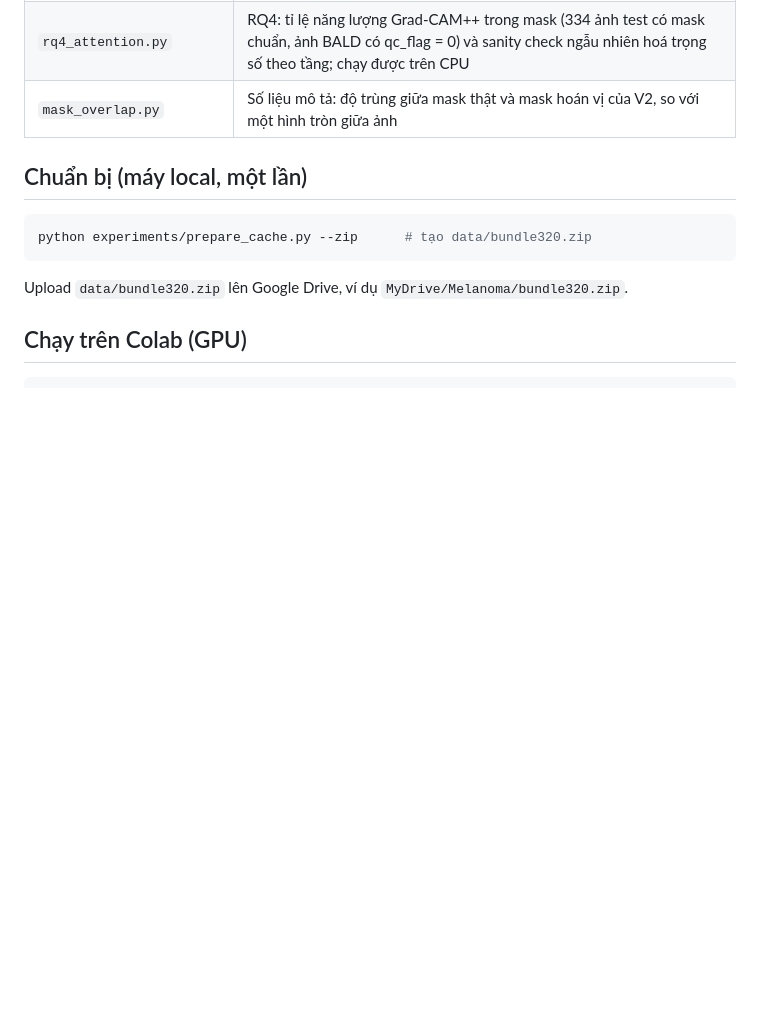
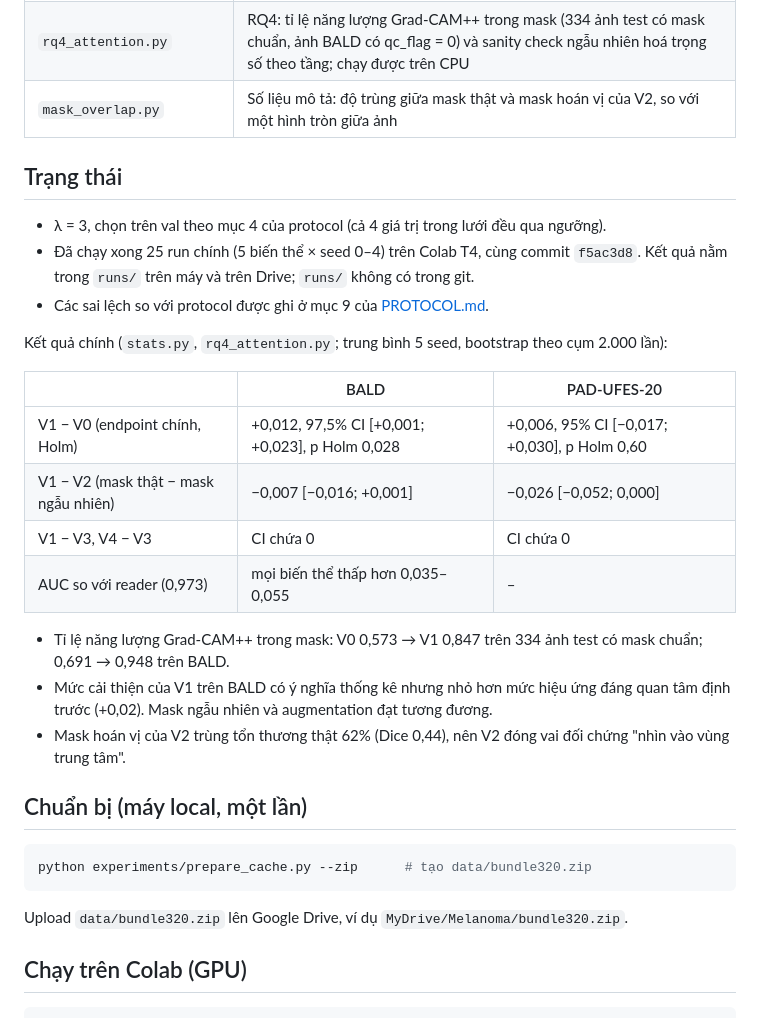
Before and after one commit to thiennguyen37-qn/TCGA-melanoma, a Markdown page: experiments/README.md, the part around the change. Rendered like a GitHub page; blank space fills up the shorter version.

Commit message:
Update the project status with the experiment results
Co-Authored-By: Claude Opus 5.5 <noreply@anthropic.com>

```diff
--- a/experiments/README.md
+++ b/experiments/README.md
@@ -13,6 +13,25 @@ Code cho các thí nghiệm của paper, chạy đúng theo [PROTOCOL.md](PROTOC
 | `stats.py` | Bootstrap theo cụm có ghép cặp, Holm cho endpoint chính, so với reader trên BALD (mục 6–7) |
 | `rq4_attention.py` | RQ4: tỉ lệ năng lượng Grad-CAM++ trong mask (334 ảnh test có mask chuẩn, ảnh BALD có qc_flag = 0) và sanity check ngẫu nhiên hoá trọng số theo tầng; chạy được trên CPU |
 | `mask_overlap.py` | Số liệu mô tả: độ trùng giữa mask thật và mask hoán vị của V2, so với một hình tròn giữa ảnh |
+
+## Trạng thái
+
+- λ = 3, chọn trên val theo mục 4 của protocol (cả 4 giá trị trong lưới đều qua ngưỡng).
+- Đã chạy xong 25 run chính (5 biến thể × seed 0–4) trên Colab T4, cùng commit `f5ac3d8`. Kết quả nằm trong `runs/` trên máy và trên Drive; `runs/` không có trong git.
+- Các sai lệch so với protocol được ghi ở mục 9 của [PROTOCOL.md](PROTOCOL.md).
+
+Kết quả chính (`stats.py`, `rq4_attention.py`; trung bình 5 seed, bootstrap theo cụm 2.000 lần):
+
+| | BALD | PAD-UFES-20 |
+|---|---|---|
+| V1 − V0 (endpoint chính, Holm) | +0,012, 97,5% CI [+0,001; +0,023], p Holm 0,028 | +0,006, 95% CI [−0,017; +0,030], p Holm 0,60 |
+| V1 − V2 (mask thật − mask ngẫu nhiên) | −0,007 [−0,016; +0,001] | −0,026 [−0,052; 0,000] |
+| V1 − V3, V4 − V3 | CI chứa 0 | CI chứa 0 |
+| AUC so với reader (0,973) | mọi biến thể thấp hơn 0,035–0,055 | – |
+
+- Tỉ lệ năng lượng Grad-CAM++ trong mask: V0 0,573 → V1 0,847 trên 334 ảnh test có mask chuẩn; 0,691 → 0,948 trên BALD.
+- Mức cải thiện của V1 trên BALD có ý nghĩa thống kê nhưng nhỏ hơn mức hiệu ứng đáng quan tâm định trước (+0,02). Mask ngẫu nhiên và augmentation đạt tương đương.
+- Mask hoán vị của V2 trùng tổn thương thật 62% (Dice 0,44), nên V2 đóng vai đối chứng "nhìn vào vùng trung tâm".
 
 ## Chuẩn bị (máy local, một lần)
 
```
Also changed, not shown: README.md (+6 -1 lines).
